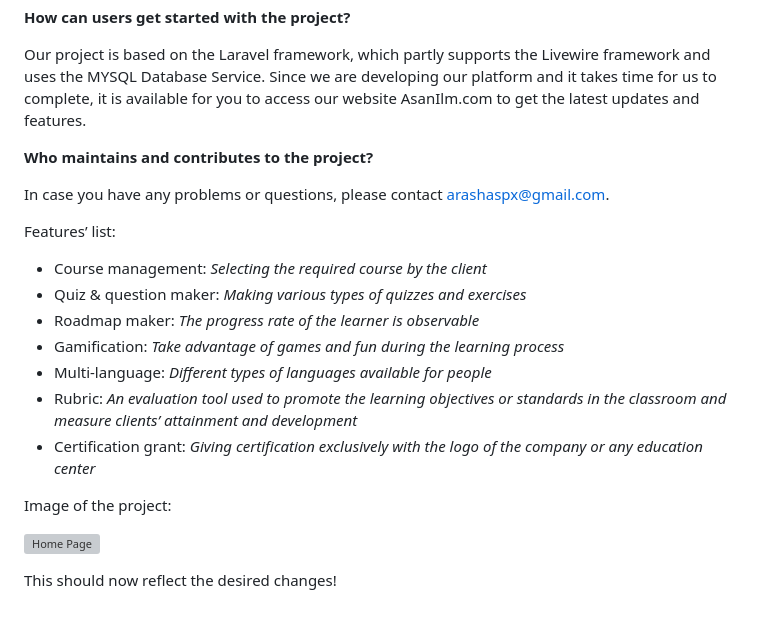
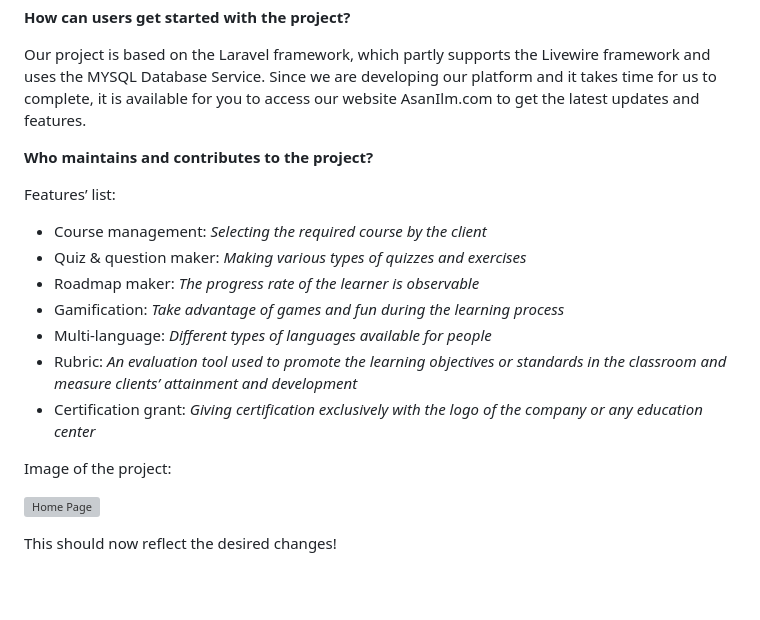
Before and after one commit to Saqibali2/NasconWebDev, a Markdown page: README.md, the part around one of its changes. GitHub-like rendering; blank space fills up the shorter version; grey boxes are pictures that could not be loaded.

```diff
--- a/README.md
+++ b/README.md
@@ -64,7 +64,7 @@ Our project is based on the Laravel framework, which partly supports the Livewir
 
 **Who maintains and contributes to the project?**
 
-In case you have any problems or questions, please contact [arashaspx@gmail.com](mailto:arashaspx@gmail.com).
+
 
 Features’ list:
 
```
Also changed, not shown: other parts of README.md (+1 -1 lines).
